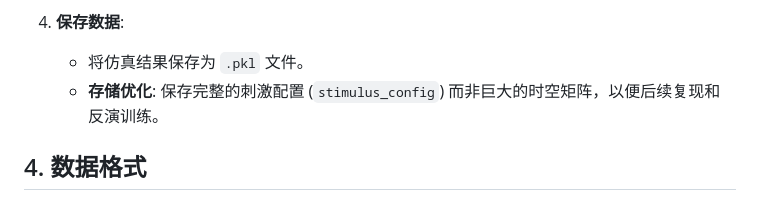
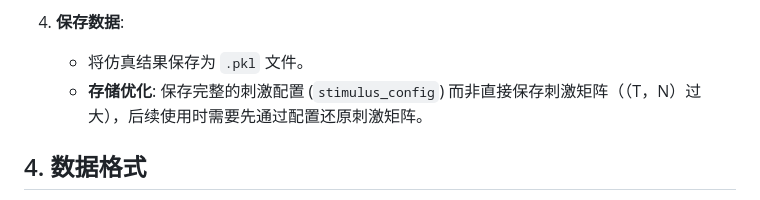
Before and after one commit to daBbbb-b/Digital-Twin-Brain-Based-on-Neural-Operators, a Markdown page: 2_仿真数据生成.md, the part around the change. GitHub-like rendering.

Commit message:
小改md

```diff
--- a/2_仿真数据生成.md
+++ b/2_仿真数据生成.md
@@ -88,7 +88,7 @@ $$ \tau \dot{q} = f \frac{1-(1-E_0)^{1/f}}{E_0} - q v^{1/\alpha - 1} $$
 
 4.  **保存数据**:
     - 将仿真结果保存为 `.pkl` 文件。
-    - **存储优化**: 保存完整的刺激配置 (`stimulus_config`) 而非巨大的时空矩阵，以便后续复现和反演训练。
+    - **存储优化**: 保存完整的刺激配置 (`stimulus_config`) 而非直接保存刺激矩阵（（T，N）过大），后续使用时需要先通过配置还原刺激矩阵。
 
 ## 4. 数据格式
 
```
